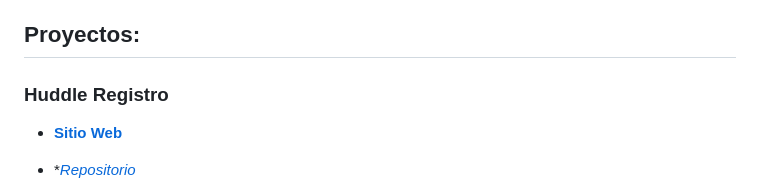
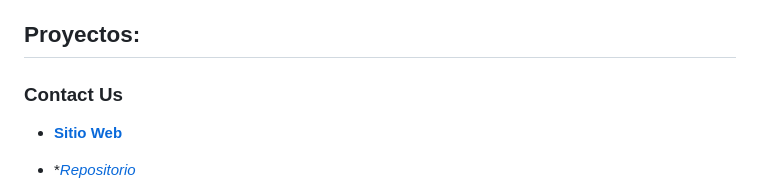
Before and after one commit to Leonardo291024/Frontend_Mentor, a Markdown page: README.md, the part around the change. GitHub-like rendering.

Commit message:
titulo del proyecto 24-Contact-form en el REDME principal

```diff
--- a/README.md
+++ b/README.md
@@ -9,7 +9,7 @@
 
 ## Proyectos:
 
-### Huddle Registro
+### Contact Us
 - **[Sitio Web](https://Leonardo291024.github.io/Frontend_Mentor/24-contact-form)**
 
 - **[Repositorio](https://github.com/Leonardo291024/Frontend_Mentor/tree/main/24-contact-form)*
```
